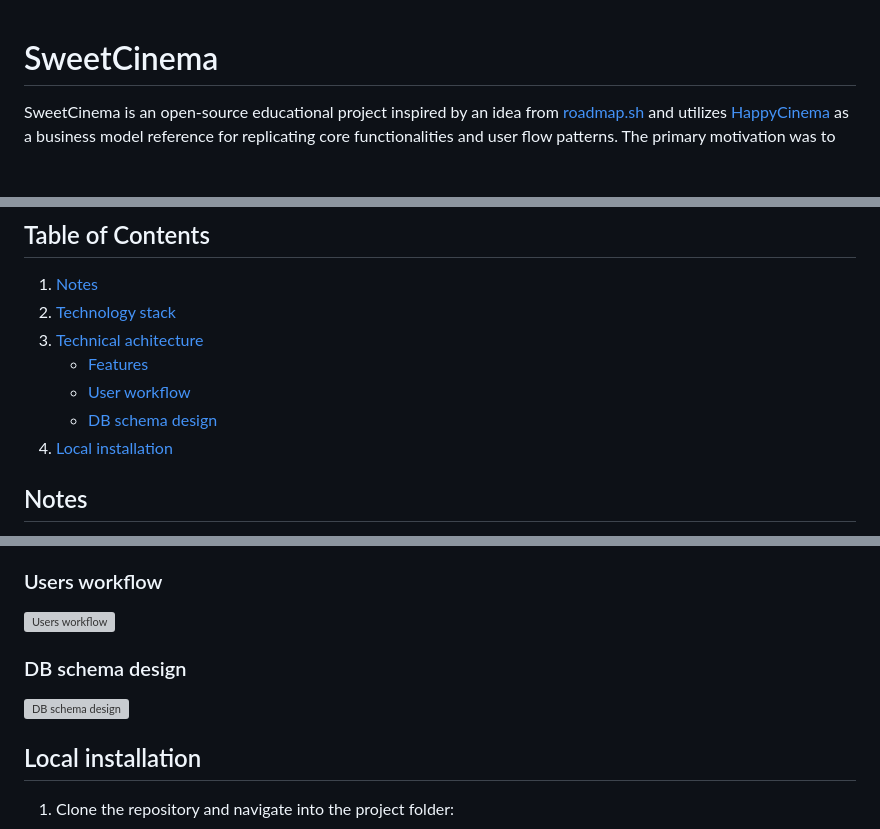
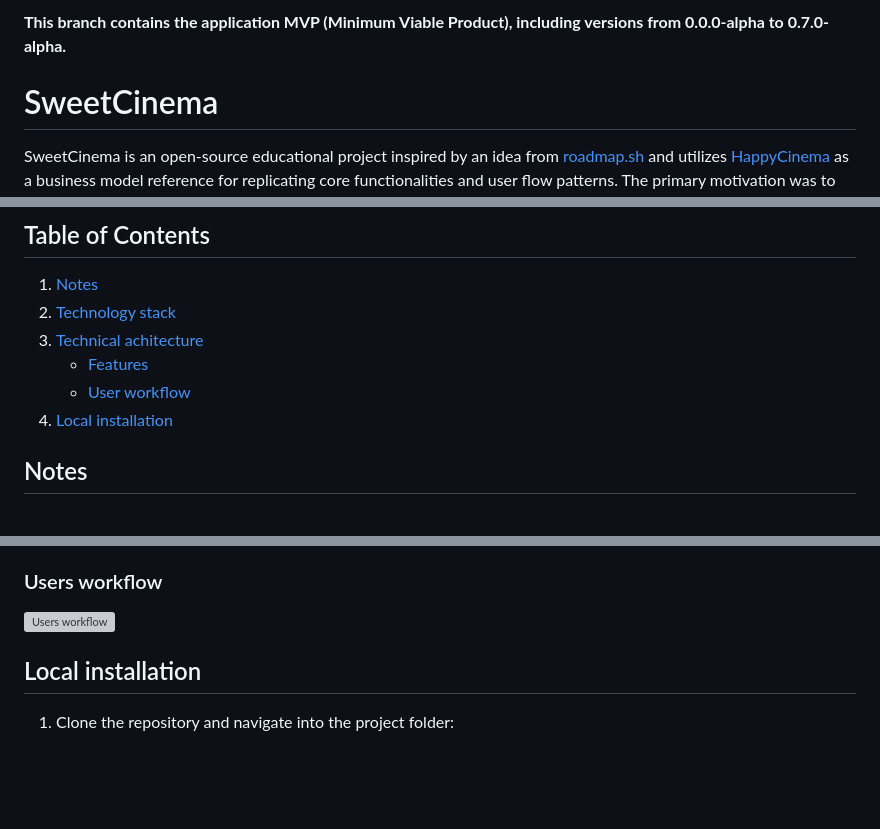
Before and after one commit to vladutcretu/SweetCinema, a Markdown page: README.md, 3 parts joined by grey strips. Drawn GitHub-style; blank space fills up the shorter version; grey boxes are pictures that could not be loaded.

```diff
--- a/README.md
+++ b/README.md
@@ -1,3 +1,5 @@
+**This branch contains the application MVP (Minimum Viable Product), including versions from 0.0.0-alpha to 0.7.0-alpha.**
+
 # SweetCinema
 SweetCinema is an open-source educational project inspired by an idea from [roadmap.sh](https://roadmap.sh/projects/movie-reservation-system) and utilizes [HappyCinema](https://www.happycinema.ro/) as a business model reference for replicating core functionalities and user flow patterns. The primary motivation was to develop a business solution that closely mirrors the selected reference model while maintaining originality in implementation.
 
@@ -8,7 +10,6 @@ SweetCinema is an open-source educational project inspired by an idea from [road
 3. [Technical achitecture](#technical-architecture)
     - [Features](#features)
     - [User workflow](#user-workflow)
-    - [DB schema design](#db-schema-design)
 4. [Local installation](#local-installation)
 
 
@@ -50,10 +50,7 @@ Check the file [NOTES.md](NOTES.md) to see Release Notes or Development Notes. I
 5. Reporting: `Manager` can generate reports for a showtime, including total tickets sold & revenue
 
 ### Users workflow
-![Users workflow](https://i.imgur.com/d7dOecV.jpeg)
-
-### DB schema design
-![DB schema design](https://i.imgur.com/yLJjfqx.png)
+![Users workflow](https://i.imgur.com/TqFAPnF.jpeg)
 
 
 ## Local installation
```
Also changed, not shown: other parts of README.md (+0 -1 lines), NOTES.md (+4 -14 lines).
